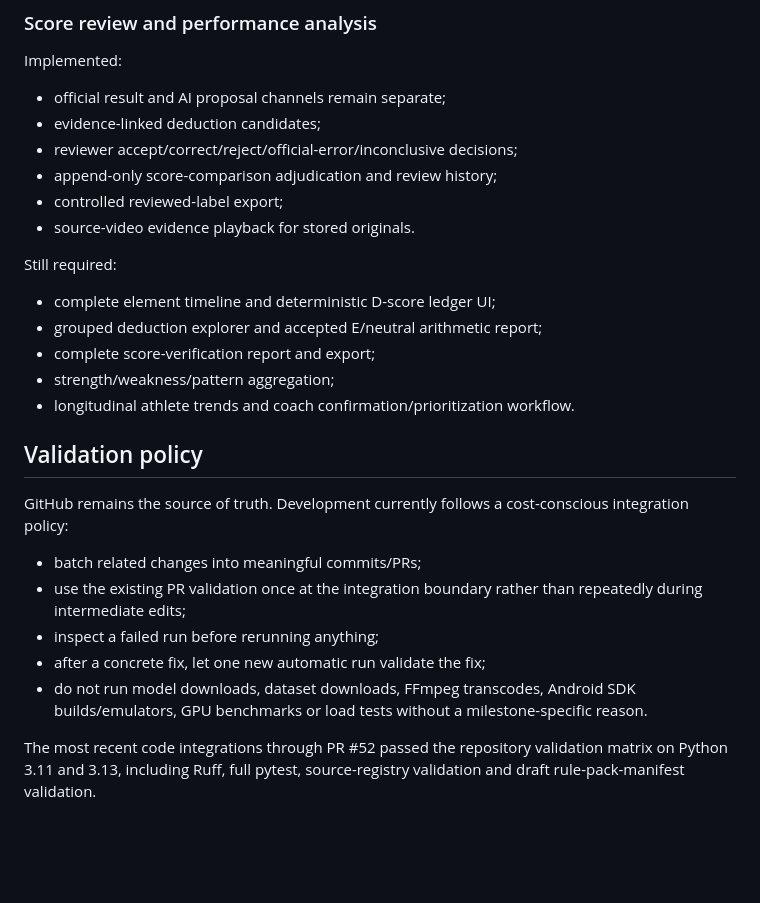
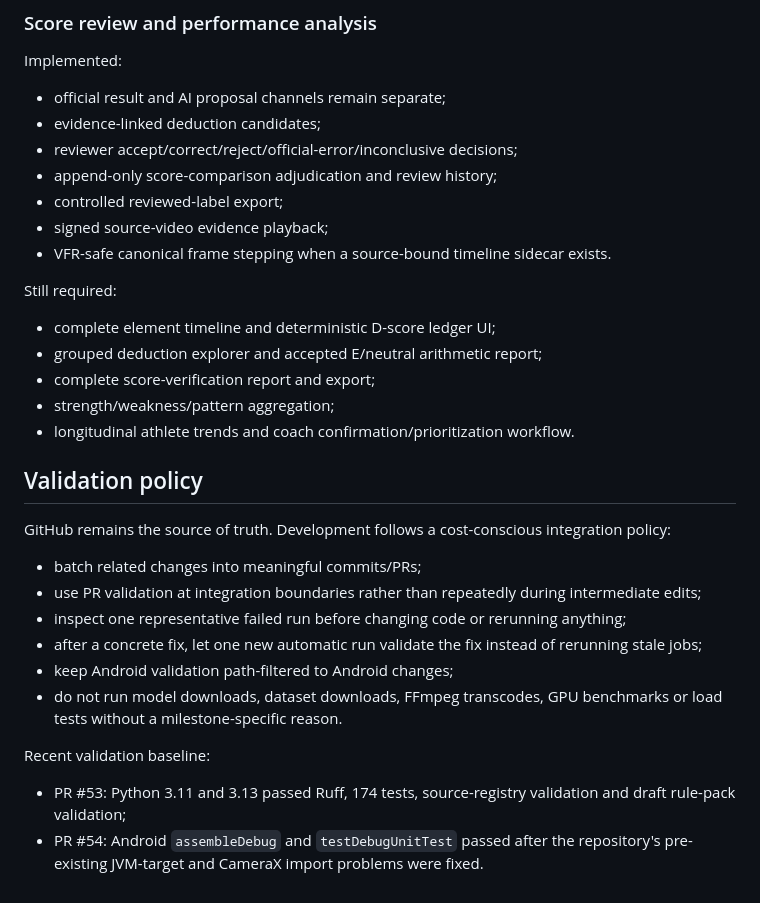
Before and after one commit to reneboellund/Ai.WAGVID, a Markdown page: docs/CURRENT_STATUS.md, the part around one of its changes. Drawn GitHub-style; blank space fills up the shorter version.

```diff
--- a/docs/CURRENT_STATUS.md
+++ b/docs/CURRENT_STATUS.md
@@ -123,7 +130,8 @@ Implemented:
 - reviewer accept/correct/reject/official-error/inconclusive decisions;
 - append-only score-comparison adjudication and review history;
 - controlled reviewed-label export;
-- source-video evidence playback for stored originals.
+- signed source-video evidence playback;
+- VFR-safe canonical frame stepping when a source-bound timeline sidecar exists.
 
 Still required:
 
@@ -135,12 +143,16 @@ Still required:
 
 ## Validation policy
 
-GitHub remains the source of truth. Development currently follows a cost-conscious integration policy:
+GitHub remains the source of truth. Development follows a cost-conscious integration policy:
 
 - batch related changes into meaningful commits/PRs;
-- use the existing PR validation once at the integration boundary rather than repeatedly during intermediate edits;
-- inspect a failed run before rerunning anything;
-- after a concrete fix, let one new automatic run validate the fix;
-- do not run model downloads, dataset downloads, FFmpeg transcodes, Android SDK builds/emulators, GPU benchmarks or load tests without a milestone-specific reason.
+- use PR validation at integration boundaries rather than repeatedly during intermediate edits;
+- inspect one representative failed run before changing code or rerunning anything;
+- after a concrete fix, let one new automatic run validate the fix instead of rerunning stale jobs;
+- keep Android validation path-filtered to Android changes;
+- do not run model downloads, dataset downloads, FFmpeg transcodes, GPU benchmarks or load tests without a milestone-specific reason.
 
-The most recent code integrations through PR #52 passed the repository validation matrix on Python 3.11 and 3.13, including Ruff, full pytest, source-registry validation and draft rule-pack-manifest validation.
+Recent validation baseline:
+
+- PR #53: Python 3.11 and 3.13 passed Ruff, 174 tests, source-registry validation and draft rule-pack validation;
+- PR #54: Android `assembleDebug` and `testDebugUnitTest` passed after the repository's pre-existing JVM-target and CameraX import problems were fixed.
```
Also changed, not shown: other parts of docs/CURRENT_STATUS.md (+28 -21 lines).
